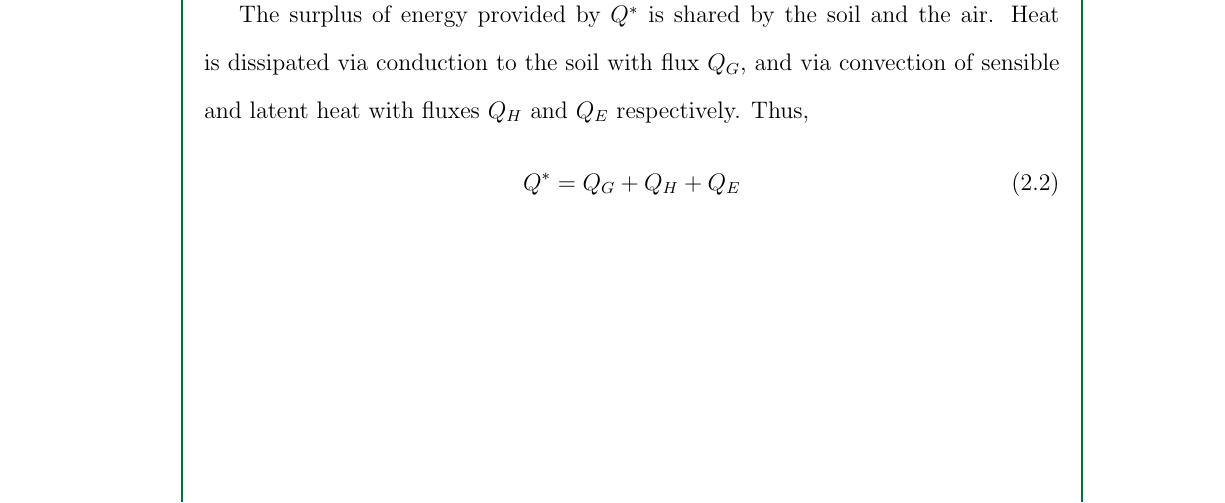
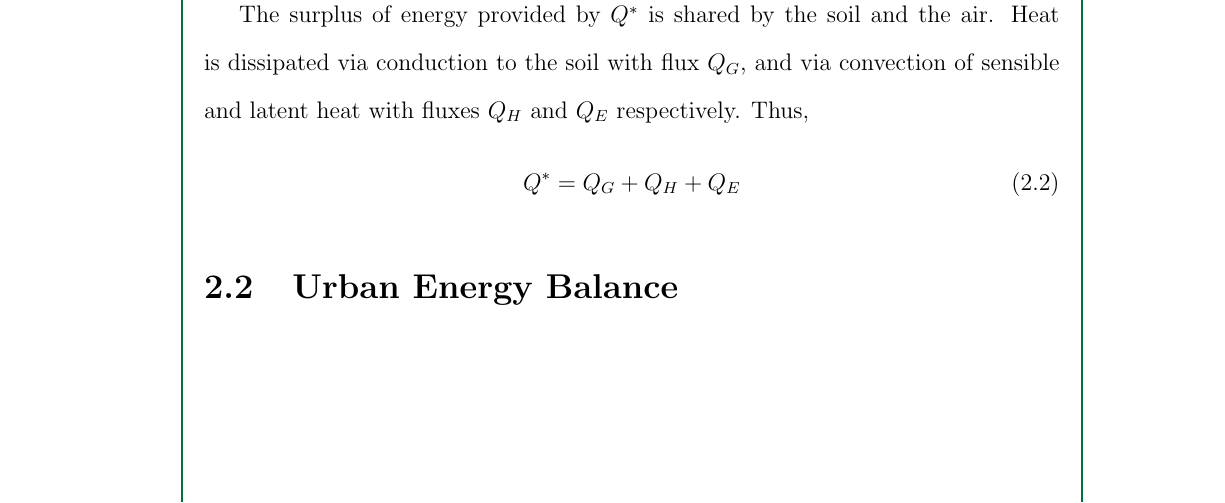
Before and after one commit to ericson-domingo-ug/thesis-latex, a LaTeX thesis (thesis.tex, which reads body/theory.tex): part of page 10 of 15, cut so that both start at the same text. Compiled offline with pdfLaTeX.

Commit message:
Add new section on urban energy balance

```diff
--- a/body/theory.tex
+++ b/body/theory.tex
@@ -22,6 +22,8 @@
 	\begin{equation}
 		Q^* = Q_G + Q_H + Q_E
 	\end{equation}
+
+\section{Urban Energy Balance}
 
 %\section{Radiative Transfer}
 %
```
